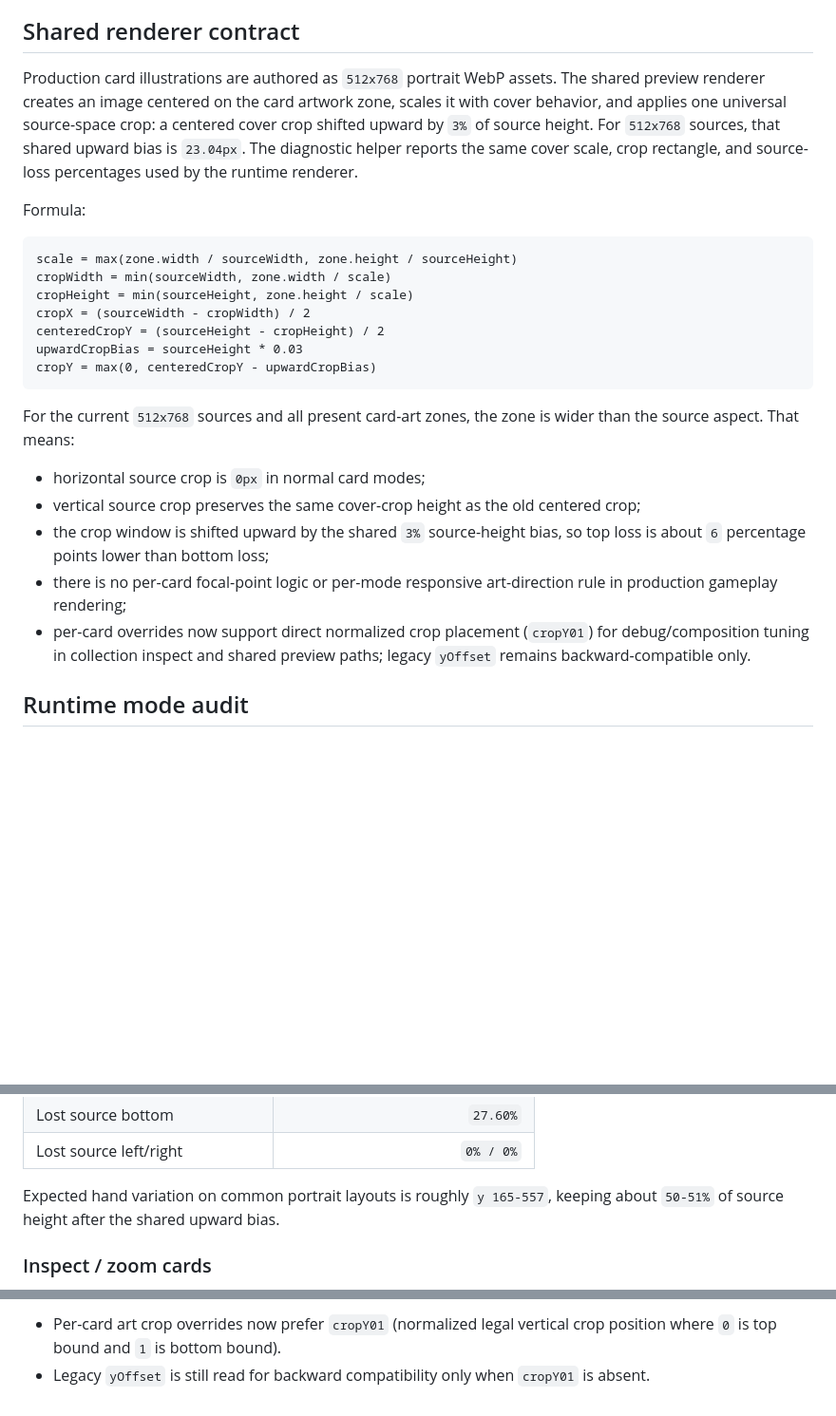
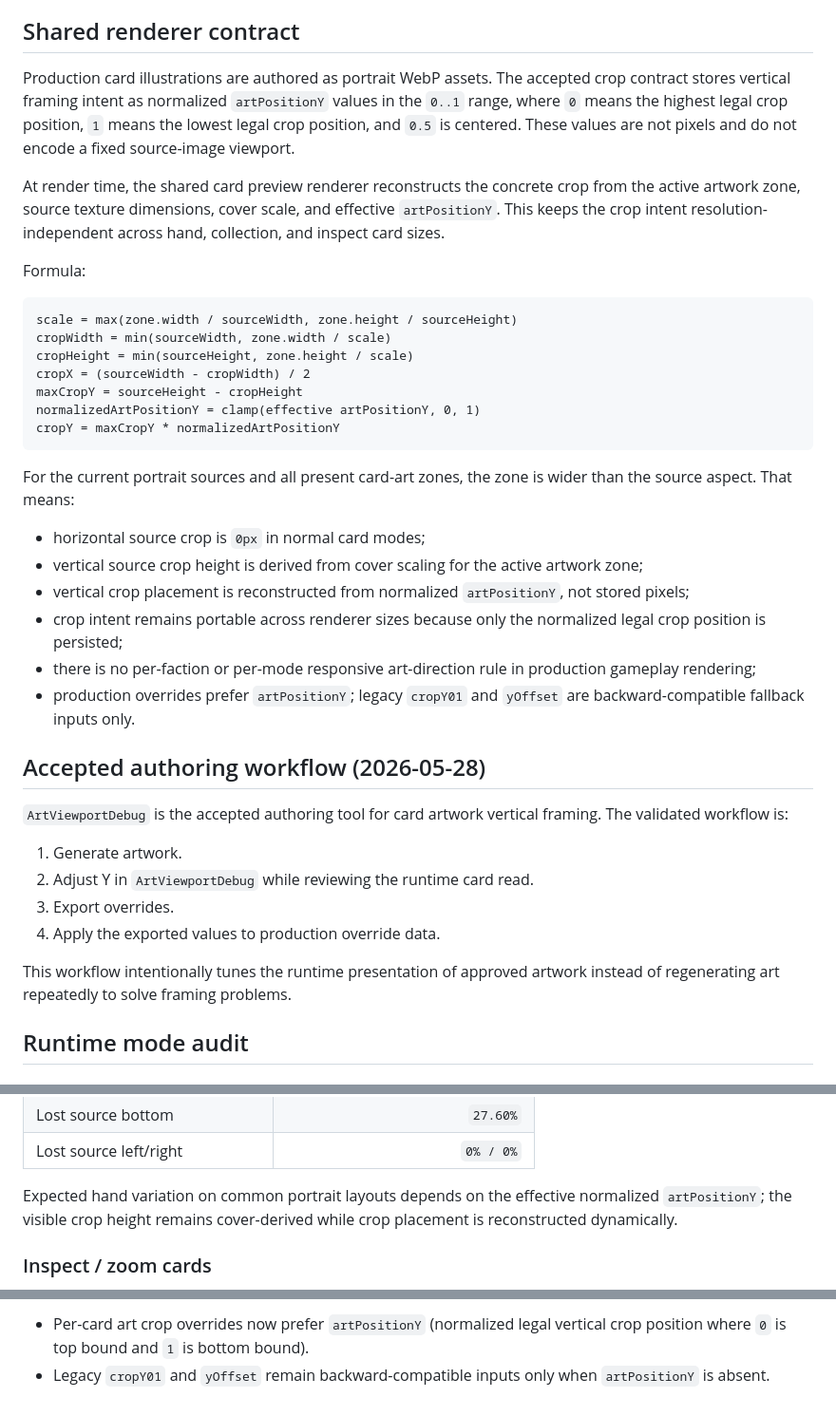
Before and after one commit to lukaszpeciak91-sys/Gridfall-Tactics, a Markdown page: docs/art/card-art-rendering-diagnostic.md, 3 parts joined by grey strips. Shown at 95% size. Rendered like a GitHub page; blank space fills up the shorter version.

````diff
--- a/docs/art/card-art-rendering-diagnostic.md
+++ b/docs/art/card-art-rendering-diagnostic.md
@@ -4,7 +4,9 @@ This is the source-of-truth diagnostic for the current card-art viewport and cro
 
 ## Shared renderer contract
 
-Production card illustrations are authored as `512x768` portrait WebP assets. The shared preview renderer creates an image centered on the card artwork zone, scales it with cover behavior, and applies one universal source-space crop: a centered cover crop shifted upward by `3%` of source height. For `512x768` sources, that shared upward bias is `23.04px`. The diagnostic helper reports the same cover scale, crop rectangle, and source-loss percentages used by the runtime renderer.
+Production card illustrations are authored as portrait WebP assets. The accepted crop contract stores vertical framing intent as normalized `artPositionY` values in the `0..1` range, where `0` means the highest legal crop position, `1` means the lowest legal crop position, and `0.5` is centered. These values are not pixels and do not encode a fixed source-image viewport.
+
+At render time, the shared card preview renderer reconstructs the concrete crop from the active artwork zone, source texture dimensions, cover scale, and effective `artPositionY`. This keeps the crop intent resolution-independent across hand, collection, and inspect card sizes.
 
 Formula:
 
@@ -13,18 +15,30 @@ scale = max(zone.width / sourceWidth, zone.height / sourceHeight)
 cropWidth = min(sourceWidth, zone.width / scale)
 cropHeight = min(sourceHeight, zone.height / scale)
 cropX = (sourceWidth - cropWidth) / 2
-centeredCropY = (sourceHeight - cropHeight) / 2
-upwardCropBias = sourceHeight * 0.03
-cropY = max(0, centeredCropY - upwardCropBias)
+maxCropY = sourceHeight - cropHeight
+normalizedArtPositionY = clamp(effective artPositionY, 0, 1)
+cropY = maxCropY * normalizedArtPositionY
 ```
 
-For the current `512x768` sources and all present card-art zones, the zone is wider than the source aspect. That means:
+For the current portrait sources and all present card-art zones, the zone is wider than the source aspect. That means:
 
 - horizontal source crop is `0px` in normal card modes;
-- vertical source crop preserves the same cover-crop height as the old centered crop;
-- the crop window is shifted upward by the shared `3%` source-height bias, so top loss is about `6` percentage points lower than bottom loss;
-- there is no per-card focal-point logic or per-mode responsive art-direction rule in production gameplay rendering;
-- per-card overrides now support direct normalized crop placement (`cropY01`) for debug/composition tuning in collection inspect and shared preview paths; legacy `yOffset` remains backward-compatible only.
+- vertical source crop height is derived from cover scaling for the active artwork zone;
+- vertical crop placement is reconstructed from normalized `artPositionY`, not stored pixels;
+- crop intent remains portable across renderer sizes because only the normalized legal crop position is persisted;
+- there is no per-faction or per-mode responsive art-direction rule in production gameplay rendering;
+- production overrides prefer `artPositionY`; legacy `cropY01` and `yOffset` are backward-compatible fallback inputs only.
+
+## Accepted authoring workflow (2026-05-28)
+
+`ArtViewportDebug` is the accepted authoring tool for card artwork vertical framing. The validated workflow is:
+
+1. Generate artwork.
+2. Adjust Y in `ArtViewportDebug` while reviewing the runtime card read.
+3. Export overrides.
+4. Apply the exported values to production override data.
+
+This workflow intentionally tunes the runtime presentation of approved artwork instead of regenerating art repeatedly to solve framing problems.
 
 ## Runtime mode audit
 
@@ -46,7 +60,7 @@ On a representative `390x844` portrait viewport:
 | Lost source bottom | `27.60%` |
 | Lost source left/right | `0% / 0%` |
 
-Expected hand variation on common portrait layouts is roughly `y 165-557`, keeping about `50-51%` of source height after the shared upward bias.
+Expected hand variation on common portrait layouts depends on the effective normalized `artPositionY`; the visible crop height remains cover-derived while crop placement is reconstructed dynamically.
 
 ### Inspect / zoom cards
 
@@ -167,3 +182,3 @@ The final production contract is now the shared `3%` upward source-space bias on
 
-- Per-card art crop overrides now prefer `cropY01` (normalized legal vertical crop position where `0` is top bound and `1` is bottom bound).
-- Legacy `yOffset` is still read for backward compatibility only when `cropY01` is absent.
+- Per-card art crop overrides now prefer `artPositionY` (normalized legal vertical crop position where `0` is top bound and `1` is bottom bound).
+- Legacy `cropY01` and `yOffset` remain backward-compatible inputs only when `artPositionY` is absent.
````
Also changed, not shown: other parts of docs/art/card-art-rendering-diagnostic.md (+24 -23 lines), docs/project/decisions.md (+11 -0 lines), docs/project/progress.md (+7 -0 lines).
